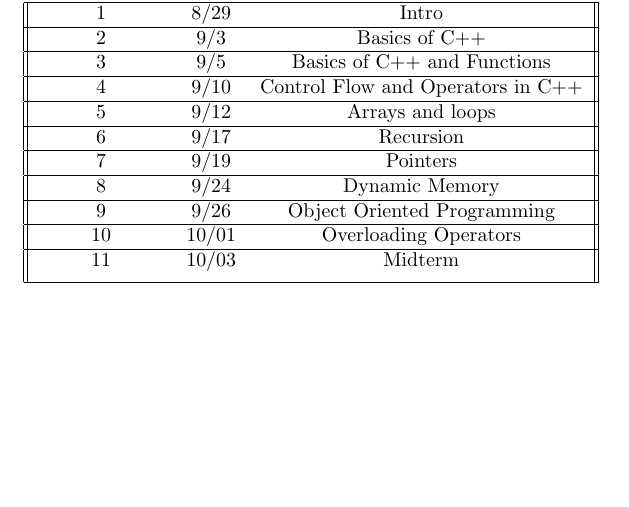
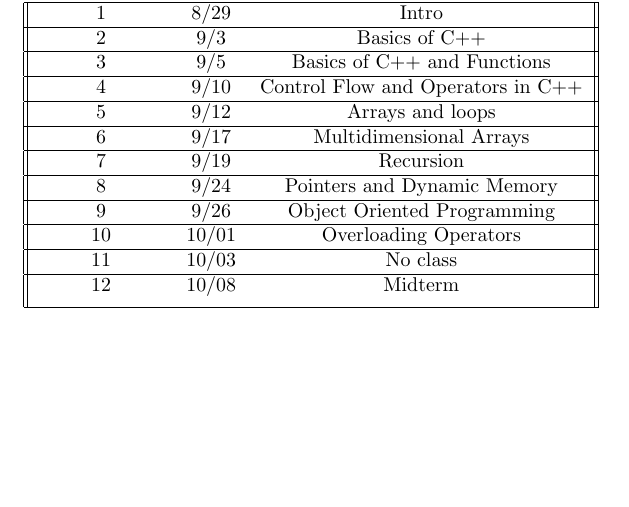
Before and after one commit to canizalesjaime/Mth4300_algorithms_and_programming, a LaTeX document (syllabus/main.tex): part of page 2 of 4, cut so that both start at the same text. Compiled offline with pdfLaTeX.

Commit message:
prep for next classes

```diff
--- a/syllabus/main.tex
+++ b/syllabus/main.tex
@@ -54,17 +54,19 @@ This syllabus is likely to evolve as the term progresses.
      \hline
      5 & 9/12 & Arrays and loops \\
      \hline
-     6 & 9/17 & Recursion  \\
+     6 & 9/17 & Multidimensional Arrays \\
      \hline
-     7 & 9/19 & Pointers  \\
+     7 & 9/19 & Recursion\\
      \hline
-     8 & 9/24 &  Dynamic Memory \\
+     8 & 9/24 &  Pointers and Dynamic Memory \\
      \hline
      9 & 9/26 & Object Oriented Programming  \\
      \hline
      10 & 10/01 & Overloading Operators \\
      \hline
-     11 & 10/03 & Midterm \\ [1ex]
+     11 & 10/03 & No class \\
+     \hline
+     12 & 10/08 & Midterm \\ [1ex]
      \hline
     \end{tabular}
     \end{center}
```
Also changed, not shown: class_notes/week4/recursion-09_19/readme.md, class_notes/week5/pointers-09_24/readme.md (added), syllabus/main.pdf, 1 other file.
